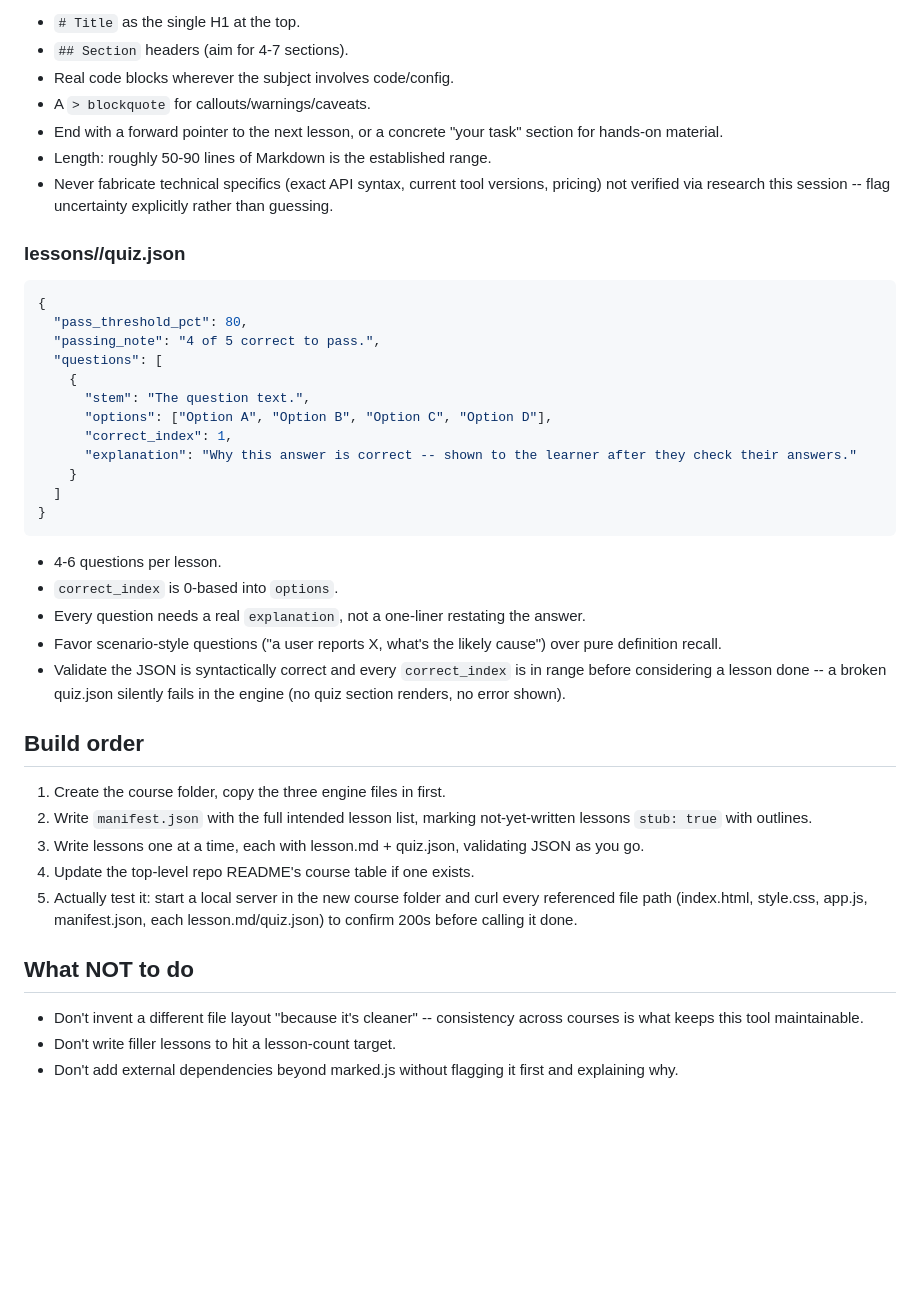
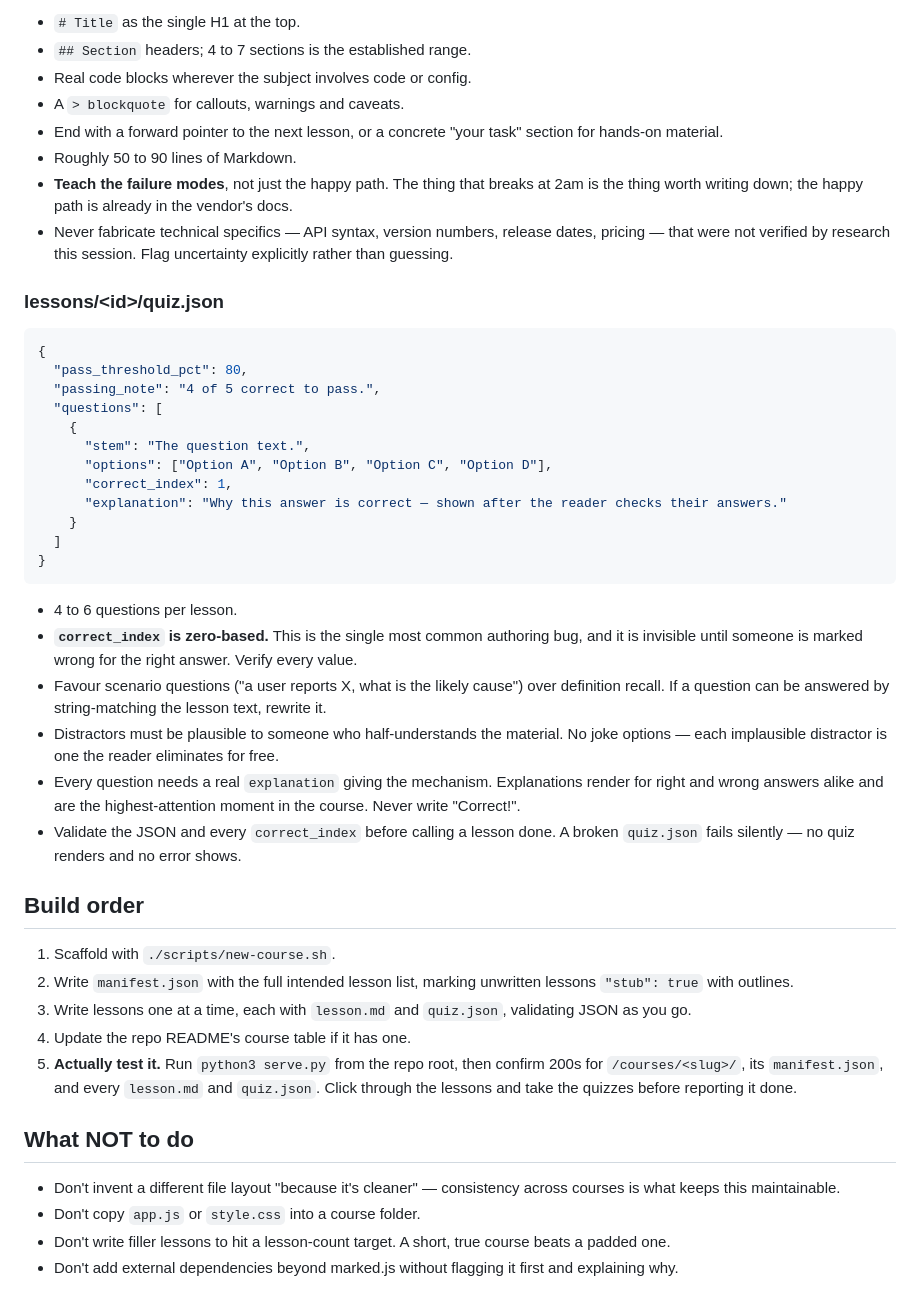
Before and after one commit to eldestar/academy-of-things, a Markdown page: skills/academy-of-things-course-builder/SKILL.md, the part around one of its changes. Rendered like a GitHub page; blank space fills up the shorter version.

````diff
--- a/skills/academy-of-things-course-builder/SKILL.md
+++ b/skills/academy-of-things-course-builder/SKILL.md
@@ -64,12 +73,13 @@ Plain Markdown, rendered via marked.js. Match the style of existing lessons in t
 - `# Title` as the single H1 at the top.
-- `## Section` headers (aim for 4-7 sections).
-- Real code blocks wherever the subject involves code/config.
-- A `> blockquote` for callouts/warnings/caveats.
+- `## Section` headers; 4 to 7 sections is the established range.
+- Real code blocks wherever the subject involves code or config.
+- A `> blockquote` for callouts, warnings and caveats.
 - End with a forward pointer to the next lesson, or a concrete "your task" section for hands-on material.
-- Length: roughly 50-90 lines of Markdown is the established range.
-- Never fabricate technical specifics (exact API syntax, current tool versions, pricing) not verified via research this session -- flag uncertainty explicitly rather than guessing.
+- Roughly 50 to 90 lines of Markdown.
+- **Teach the failure modes**, not just the happy path. The thing that breaks at 2am is the thing worth writing down; the happy path is already in the vendor's docs.
+- Never fabricate technical specifics — API syntax, version numbers, release dates, pricing — that were not verified by research this session. Flag uncertainty explicitly rather than guessing.
 
-### lessons/<id>/quiz.json
+### lessons/&lt;id&gt;/quiz.json
 
 ```json
 {
@@ -80,28 +90,30 @@ Plain Markdown, rendered via marked.js. Match the style of existing lessons in t
       "stem": "The question text.",
       "options": ["Option A", "Option B", "Option C", "Option D"],
       "correct_index": 1,
-      "explanation": "Why this answer is correct -- shown to the learner after they check their answers."
+      "explanation": "Why this answer is correct — shown after the reader checks their answers."
     }
   ]
 }
 ```
 
-- 4-6 questions per lesson.
-- `correct_index` is 0-based into `options`.
-- Every question needs a real `explanation`, not a one-liner restating the answer.
-- Favor scenario-style questions ("a user reports X, what's the likely cause") over pure definition recall.
-- Validate the JSON is syntactically correct and every `correct_index` is in range before considering a lesson done -- a broken quiz.json silently fails in the engine (no quiz section renders, no error shown).
+- 4 to 6 questions per lesson.
+- **`correct_index` is zero-based.** This is the single most common authoring bug, and it is invisible until someone is marked wrong for the right answer. Verify every value.
+- Favour scenario questions ("a user reports X, what is the likely cause") over definition recall. If a question can be answered by string-matching the lesson text, rewrite it.
+- Distractors must be plausible to someone who half-understands the material. No joke options — each implausible distractor is one the reader eliminates for free.
+- Every question needs a real `explanation` giving the mechanism. Explanations render for right and wrong answers alike and are the highest-attention moment in the course. Never write "Correct!".
+- Validate the JSON and every `correct_index` before calling a lesson done. A broken `quiz.json` fails silently — no quiz renders and no error shows.
 
 ## Build order
 
-1. Create the course folder, copy the three engine files in first.
-2. Write `manifest.json` with the full intended lesson list, marking not-yet-written lessons `stub: true` with outlines.
-3. Write lessons one at a time, each with lesson.md + quiz.json, validating JSON as you go.
-4. Update the top-level repo README's course table if one exists.
-5. Actually test it: start a local server in the new course folder and curl every referenced file path (index.html, style.css, app.js, manifest.json, each lesson.md/quiz.json) to confirm 200s before calling it done.
+1. Scaffold with `./scripts/new-course.sh`.
+2. Write `manifest.json` with the full intended lesson list, marking unwritten lessons `"stub": true` with outlines.
+3. Write lessons one at a time, each with `lesson.md` and `quiz.json`, validating JSON as you go.
+4. Update the repo README's course table if it has one.
+5. **Actually test it.** Run `python3 serve.py` from the repo root, then confirm 200s for `/courses/<slug>/`, its `manifest.json`, and every `lesson.md` and `quiz.json`. Click through the lessons and take the quizzes before reporting it done.
 
 ## What NOT to do
 
-- Don't invent a different file layout "because it's cleaner" -- consistency across courses is what keeps this tool maintainable.
-- Don't write filler lessons to hit a lesson-count target.
+- Don't invent a different file layout "because it's cleaner" — consistency across courses is what keeps this maintainable.
+- Don't copy `app.js` or `style.css` into a course folder.
+- Don't write filler lessons to hit a lesson-count target. A short, true course beats a padded one.
 - Don't add external dependencies beyond marked.js without flagging it first and explaining why.
````
Also changed, not shown: other parts of skills/academy-of-things-course-builder/SKILL.md (+30 -21 lines), skills/academy-of-things-course-importer/SKILL.md (+45 -28 lines).
